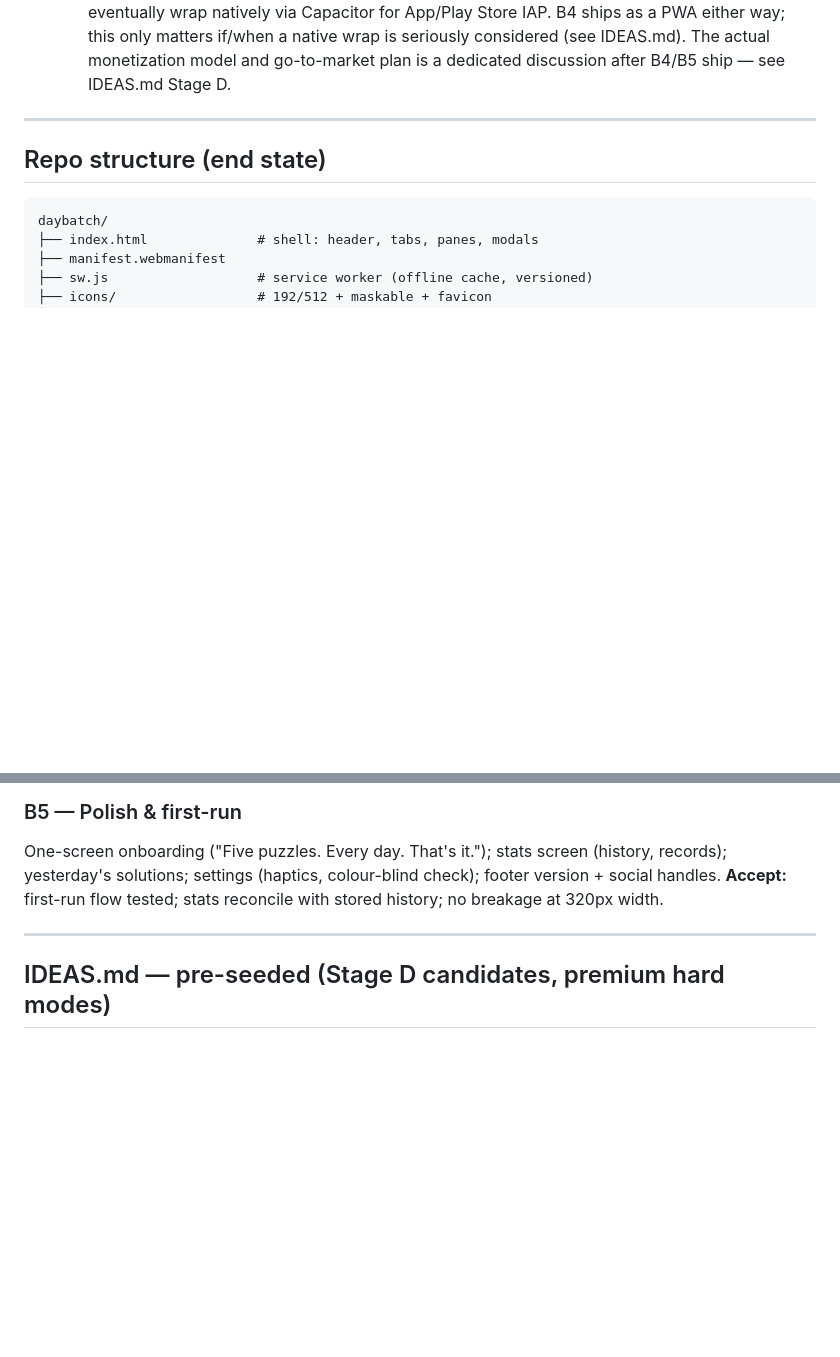
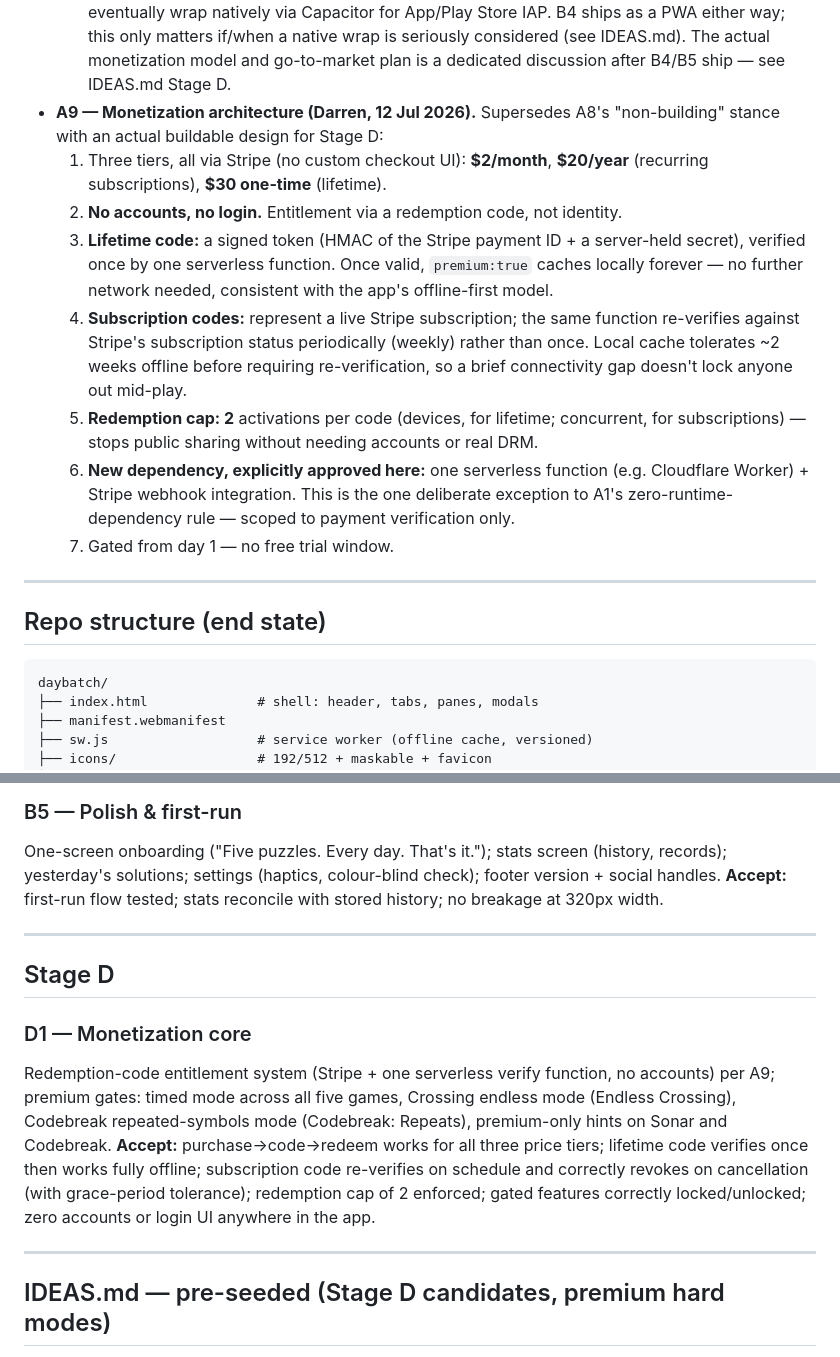
Before and after one commit to DVRNZ86/daybatch, a Markdown page: PLAN.md, 2 parts joined by grey strips. Rendered like a GitHub page; blank space fills up the shorter version.

Commit message:
Plan: spec Stage D1 (Monetization core) — A9 architecture + acceptance criteria
Three-tier pricing ($2/mo, $20/yr, $30 lifetime) via Stripe, no accounts,
redemption-code entitlement verified by one serverless function (the one
approved exception to zero-runtime-deps). Lifetime codes verify once and
cache forever; subscription codes re-verify against live Stripe status
with an offline grace period. Redemption capped at 2 activations/code.
Gated features: timed mode (all 5 games), Crossing endless mode,
Codebreak repeats, premium hints on Sonar/Codebreak. Gated from day 1.

Sonar real-time multiplayer explicitly parked in IDEAS.md, contingent on
traction — needs a realtime backend, fundamentally bigger than D1.

Co-Authored-By: Claude Fable 5 <noreply@anthropic.com>

```diff
--- a/PLAN.md
+++ b/PLAN.md
@@ -32,6 +32,14 @@
   4. B4's install-hint UI is the natural future home for a support/unlock prompt. Noted for B4's builder, not built in B4.
   5. **Open question, not yet decided:** stay web-only (Stripe-style payment links, no accounts) vs. eventually wrap natively via Capacitor for App/Play Store IAP. B4 ships as a PWA either way; this only matters if/when a native wrap is seriously considered (see IDEAS.md).
   The actual monetization model and go-to-market plan is a dedicated discussion after B4/B5 ship — see IDEAS.md Stage D.
+- **A9 — Monetization architecture (Darren, 12 Jul 2026).** Supersedes A8's "non-building" stance with an actual buildable design for Stage D:
+  1. Three tiers, all via Stripe (no custom checkout UI): **$2/month**, **$20/year** (recurring subscriptions), **$30 one-time** (lifetime).
+  2. **No accounts, no login.** Entitlement via a redemption code, not identity.
+  3. **Lifetime code:** a signed token (HMAC of the Stripe payment ID + a server-held secret), verified once by one serverless function. Once valid, `premium:true` caches locally forever — no further network needed, consistent with the app's offline-first model.
+  4. **Subscription codes:** represent a live Stripe subscription; the same function re-verifies against Stripe's subscription status periodically (weekly) rather than once. Local cache tolerates ~2 weeks offline before requiring re-verification, so a brief connectivity gap doesn't lock anyone out mid-play.
+  5. **Redemption cap: 2** activations per code (devices, for lifetime; concurrent, for subscriptions) — stops public sharing without needing accounts or real DRM.
+  6. **New dependency, explicitly approved here:** one serverless function (e.g. Cloudflare Worker) + Stripe webhook integration. This is the one deliberate exception to A1's zero-runtime-dependency rule — scoped to payment verification only.
+  7. Gated from day 1 — no free trial window.
 
 ---
 
@@ -138,6 +146,14 @@ One-screen onboarding ("Five puzzles. Every day. That's it."); stats screen (his
 
 ---
 
+## Stage D
+
+### D1 — Monetization core
+Redemption-code entitlement system (Stripe + one serverless verify function, no accounts) per A9; premium gates: timed mode across all five games, Crossing endless mode (Endless Crossing), Codebreak repeated-symbols mode (Codebreak: Repeats), premium-only hints on Sonar and Codebreak.
+**Accept:** purchase→code→redeem works for all three price tiers; lifetime code verifies once then works fully offline; subscription code re-verifies on schedule and correctly revokes on cancellation (with grace-period tolerance); redemption cap of 2 enforced; gated features correctly locked/unlocked; zero accounts or login UI anywhere in the app.
+
+---
+
 ## IDEAS.md — pre-seeded (Stage D candidates, premium hard modes)
 
 - **Endless Crossing:** continuous boards until lives exhausted; score = longest run; personal best tracked. Premium mode.
```
Also changed, not shown: IDEAS.md (+4 -3 lines).
